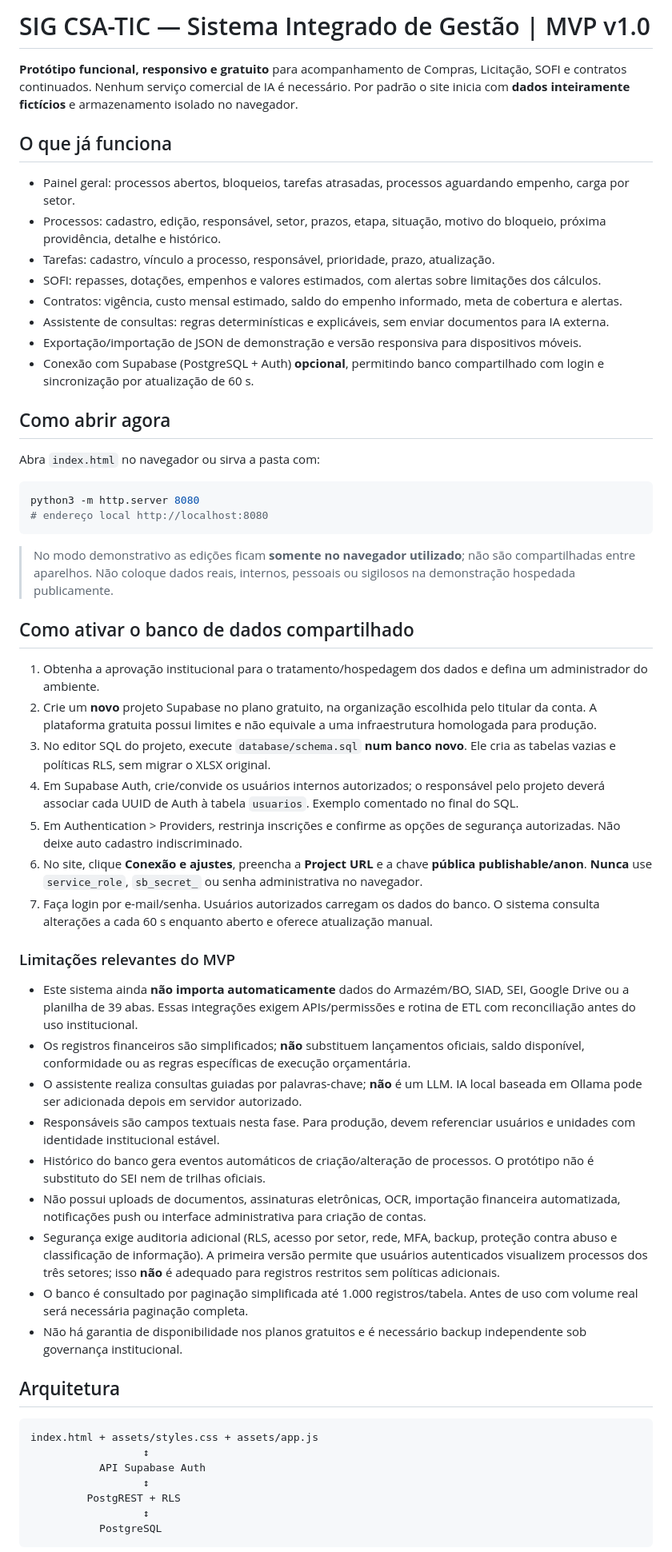
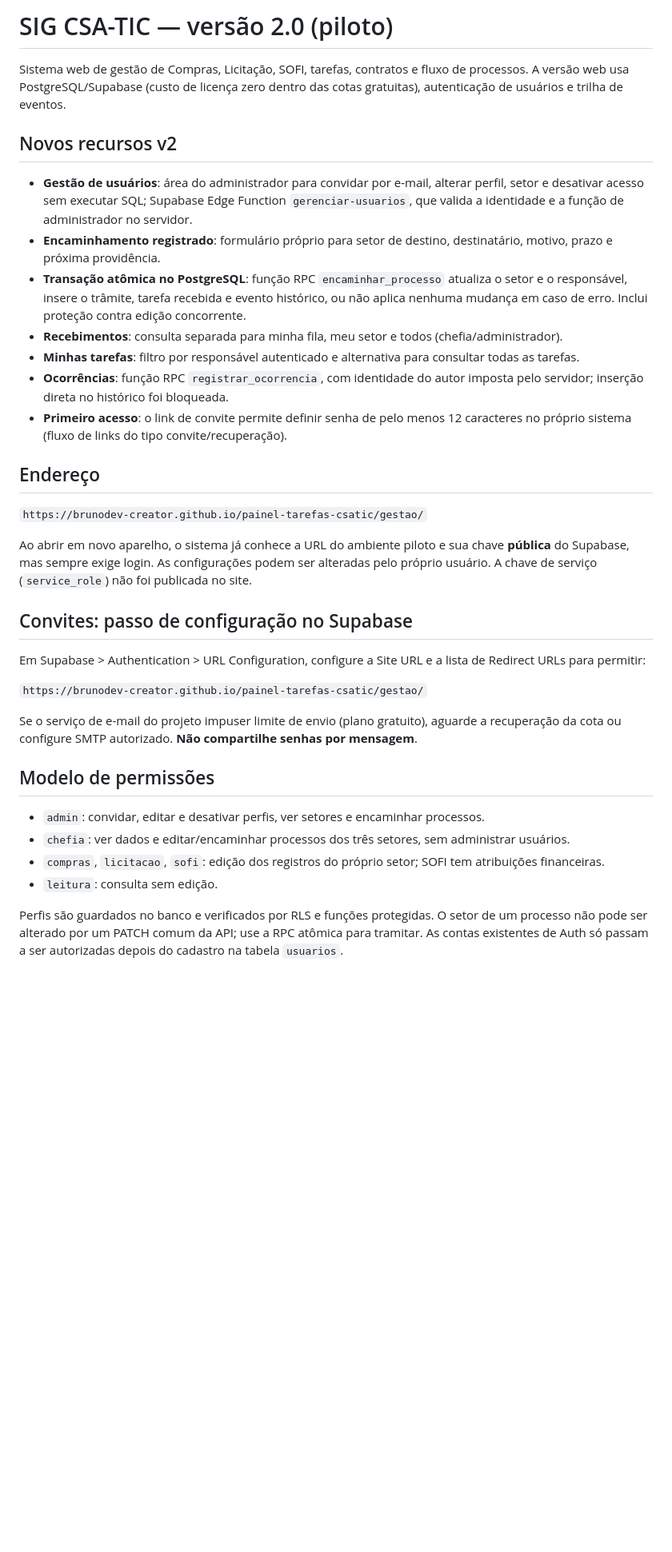
Before and after one commit to brunodev-creator/painel-tarefas-csatic, a Markdown page: gestao/README.md, the part around one of its changes. Shown at 80% size. GitHub-like rendering; blank space fills up the shorter version.

Commit message:
SIG v2: atualizar interface e documentação

````diff
--- a/gestao/README.md
+++ b/gestao/README.md
@@ -1,60 +1,37 @@
-# SIG CSA-TIC — Sistema Integrado de Gestão | MVP v1.0
+# SIG CSA-TIC — versão 2.0 (piloto)
 
-**Protótipo funcional, responsivo e gratuito** para acompanhamento de Compras, Licitação, SOFI e contratos continuados. Nenhum serviço comercial de IA é necessário. Por padrão o site inicia com **dados inteiramente fictícios** e armazenamento isolado no navegador.
+Sistema web de gestão de Compras, Licitação, SOFI, tarefas, contratos e fluxo de processos. A versão web usa PostgreSQL/Supabase (custo de licença zero dentro das cotas gratuitas), autenticação de usuários e trilha de eventos.
 
-## O que já funciona
+## Novos recursos v2
 
-- Painel geral: processos abertos, bloqueios, tarefas atrasadas, processos aguardando empenho, carga por setor.
-- Processos: cadastro, edição, responsável, setor, prazos, etapa, situação, motivo do bloqueio, próxima providência, detalhe e histórico.
-- Tarefas: cadastro, vínculo a processo, responsável, prioridade, prazo, atualização.
-- SOFI: repasses, dotações, empenhos e valores estimados, com alertas sobre limitações dos cálculos.
-- Contratos: vigência, custo mensal estimado, saldo do empenho informado, meta de cobertura e alertas.
-- Assistente de consultas: regras determinísticas e explicáveis, sem enviar documentos para IA externa.
-- Exportação/importação de JSON de demonstração e versão responsiva para dispositivos móveis.
-- Conexão com Supabase (PostgreSQL + Auth) **opcional**, permitindo banco compartilhado com login e sincronização por atualização de 60 s.
+- **Gestão de usuários**: área do administrador para convidar por e-mail, alterar perfil, setor e desativar acesso sem executar SQL; Supabase Edge Function `gerenciar-usuarios`, que valida a identidade e a função de administrador no servidor.
+- **Encaminhamento registrado**: formulário próprio para setor de destino, destinatário, motivo, prazo e próxima providência.
+- **Transação atômica no PostgreSQL**: função RPC `encaminhar_processo` atualiza o setor e o responsável, insere o trâmite, tarefa recebida e evento histórico, ou não aplica nenhuma mudança em caso de erro. Inclui proteção contra edição concorrente.
+- **Recebimentos**: consulta separada para minha fila, meu setor e todos (chefia/administrador).
+- **Minhas tarefas**: filtro por responsável autenticado e alternativa para consultar todas as tarefas.
+- **Ocorrências**: função RPC `registrar_ocorrencia`, com identidade do autor imposta pelo servidor; inserção direta no histórico foi bloqueada.
+- **Primeiro acesso**: o link de convite permite definir senha de pelo menos 12 caracteres no próprio sistema (fluxo de links do tipo convite/recuperação).
 
-## Como abrir agora
+## Endereço
 
-Abra `index.html` no navegador ou sirva a pasta com:
+`https://brunodev-creator.github.io/painel-tarefas-csatic/gestao/`
 
-```bash
-python3 -m http.server 8080
-# endereço local http://localhost:8080
-```
+Ao abrir em novo aparelho, o sistema já conhece a URL do ambiente piloto e sua chave **pública** do Supabase, mas sempre exige login. As configurações podem ser alteradas pelo próprio usuário. A chave de serviço (`service_role`) não foi publicada no site.
 
-> No modo demonstrativo as edições ficam **somente no navegador utilizado**; não são compartilhadas entre aparelhos. Não coloque dados reais, internos, pessoais ou sigilosos na demonstração hospedada publicamente.
+## Convites: passo de configuração no Supabase
 
-## Como ativar o banco de dados compartilhado
+Em Supabase > Authentication > URL Configuration, configure a Site URL e a lista de Redirect URLs para permitir:
 
-1. Obtenha a aprovação institucional para o tratamento/hospedagem dos dados e defina um administrador do ambiente.
-2. Crie um **novo** projeto Supabase no plano gratuito, na organização escolhida pelo titular da conta. A plataforma gratuita possui limites e não equivale a uma infraestrutura homologada para produção.
-3. No editor SQL do projeto, execute `database/schema.sql` **num banco novo**. Ele cria as tabelas vazias e políticas RLS, sem migrar o XLSX original.
-4. Em Supabase Auth, crie/convide os usuários internos autorizados; o responsável pelo projeto deverá associar cada UUID de Auth à tabela `usuarios`. Exemplo comentado no final do SQL.
-5. Em Authentication > Providers, restrinja inscrições e confirme as opções de segurança autorizadas. Não deixe auto cadastro indiscriminado.
-6. No site, clique **Conexão e ajustes**, preencha a **Project URL** e a chave **pública publishable/anon**. **Nunca** use `service_role`, `sb_secret_` ou senha administrativa no navegador.
-7. Faça login por e-mail/senha. Usuários autorizados carregam os dados do banco. O sistema consulta alterações a cada 60 s enquanto aberto e oferece atualização manual.
+`https://brunodev-creator.github.io/painel-tarefas-csatic/gestao/`
 
-### Limitações relevantes do MVP
+Se o serviço de e-mail do projeto impuser limite de envio (plano gratuito), aguarde a recuperação da cota ou configure SMTP autorizado. **Não compartilhe senhas por mensagem**.
 
-- Este sistema ainda **não importa automaticamente** dados do Armazém/BO, SIAD, SEI, Google Drive ou a planilha de 39 abas. Essas integrações exigem APIs/permissões e rotina de ETL com reconciliação antes do uso institucional.
-- Os registros financeiros são simplificados; **não** substituem lançamentos oficiais, saldo disponível, conformidade ou as regras específicas de execução orçamentária.
-- O assistente realiza consultas guiadas por palavras-chave; **não** é um LLM. IA local baseada em Ollama pode ser adicionada depois em servidor autorizado.
-- Responsáveis são campos textuais nesta fase. Para produção, devem referenciar usuários e unidades com identidade institucional estável.
-- Histórico do banco gera eventos automáticos de criação/alteração de processos. O protótipo não é substituto do SEI nem de trilhas oficiais.
-- Não possui uploads de documentos, assinaturas eletrônicas, OCR, importação financeira automatizada, notificações push ou interface administrativa para criação de contas.
-- Segurança exige auditoria adicional (RLS, acesso por setor, rede, MFA, backup, proteção contra abuso e classificação de informação). A primeira versão permite que usuários autenticados visualizem processos dos três setores; isso **não** é adequado para registros restritos sem políticas adicionais.
-- O banco é consultado por paginação simplificada até 1.000 registros/tabela. Antes de uso com volume real será necessária paginação completa.
-- Não há garantia de disponibilidade nos planos gratuitos e é necessário backup independente sob governança institucional.
+## Modelo de permissões
 
-## Arquitetura
+- `admin`: convidar, editar e desativar perfis, ver setores e encaminhar processos.
+- `chefia`: ver dados e editar/encaminhar processos dos três setores, sem administrar usuários.
+- `compras`, `licitacao`, `sofi`: edição dos registros do próprio setor; SOFI tem atribuições financeiras.
+- `leitura`: consulta sem edição.
 
-```
-index.html + assets/styles.css + assets/app.js
-                  ↕
-           API Supabase Auth
-                  ↕
-         PostgREST + RLS
-                  ↕
-           PostgreSQL
-```
+Perfis são guardados no banco e verificados por RLS e funções protegidas. O setor de um processo não pode ser alterado por um PATCH comum da API; use a RPC atômica para tramitar. As contas existentes de Auth só passam a ser autorizadas depois do cadastro na tabela `usuarios`.
 
````
Also changed, not shown: other parts of gestao/README.md (+12 -8 lines).
